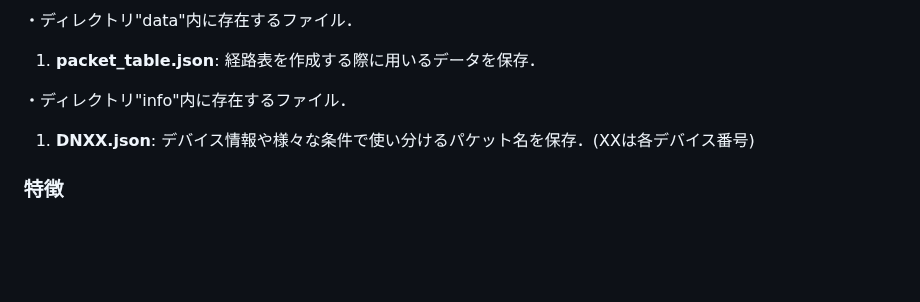
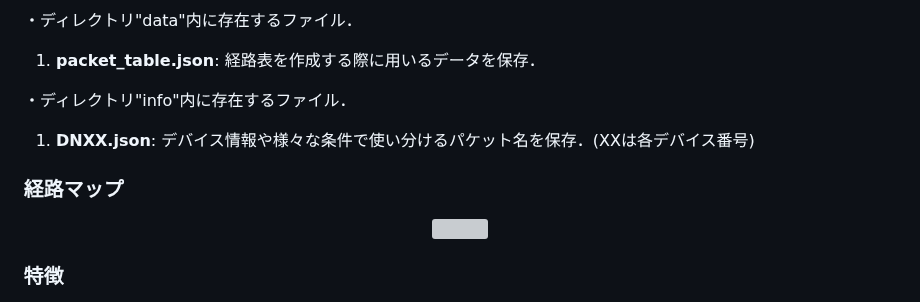
Before and after one commit to c0b2109286/IoTDojo_fri2nd, a Markdown page: BLE/README.md, the part around the change. Drawn GitHub-style; blank space fills up the shorter version; grey boxes are pictures that could not be loaded.

```diff
--- a/BLE/README.md
+++ b/BLE/README.md
@@ -39,6 +39,11 @@
 ・ディレクトリ"info"内に存在するファイル．
 1. **DNXX.json**: デバイス情報や様々な条件で使い分けるパケット名を保存．(XXは各デバイス番号)
 
+### 経路マップ
+<p align="center">
+   <img src="png/routemap.png" width="500">
+</p>
+
 ### 特徴
 1. **経路構築**: 本システムはセンサデータを送信する為に各センサデバイスからサーバまでの経路構築を順に行う．経路構築の為の通信では"センサ名_中継器名_サーバ名_ホップ数"というデータが送信される．ホップ数とはセンサからサーバへデータを送信する際に中継した中継器の数としている．本システムではホップ数とサーバへのデータ到着順で経路の優先度としており，複数存在する経路を管理している．
 
```
